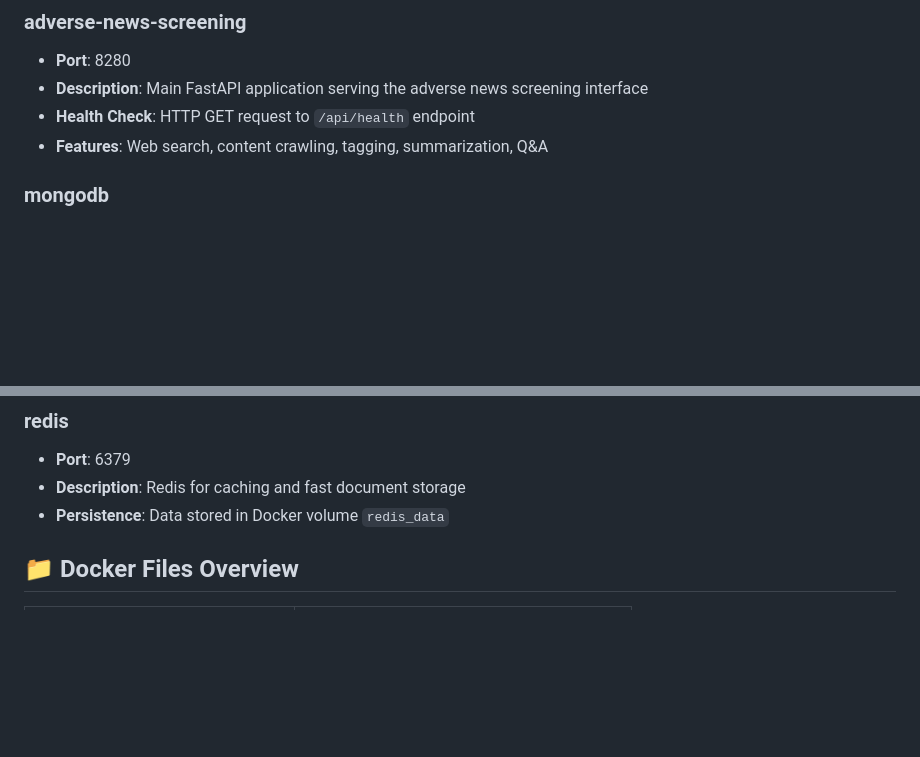
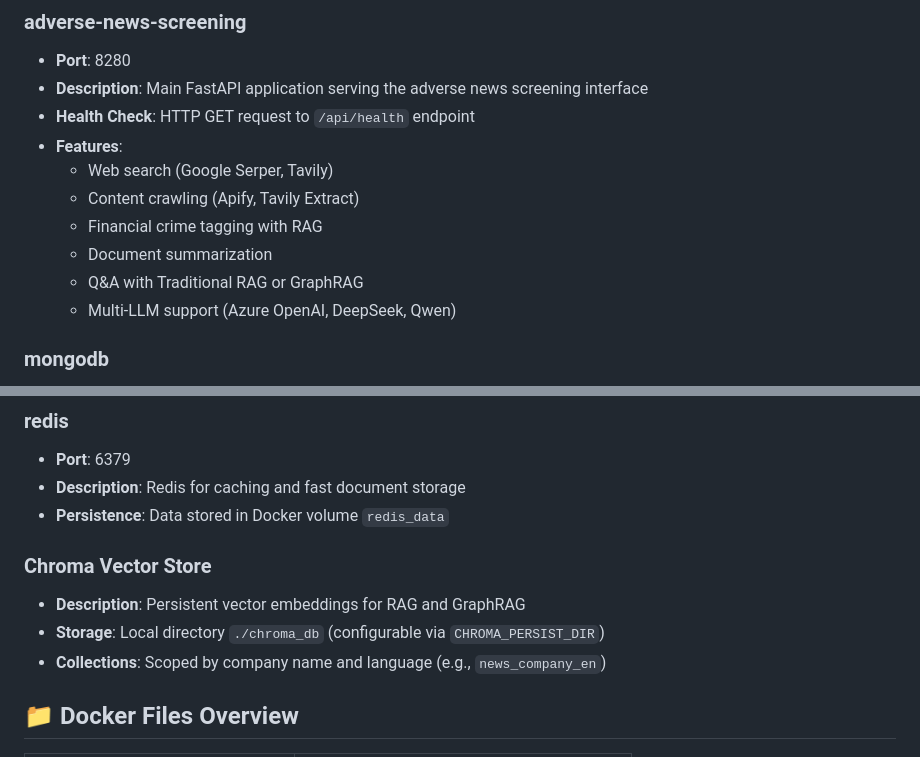
Before and after one commit to ryanma9629/news_scr, a Markdown page: docs/DOCKER.md, 2 parts joined by grey strips. Rendered like a GitHub page; blank space fills up the shorter version.

```diff
--- a/docs/DOCKER.md
+++ b/docs/DOCKER.md
@@ -58,7 +58,13 @@ nano .env
 - **Port**: 8280
 - **Description**: Main FastAPI application serving the adverse news screening interface
 - **Health Check**: HTTP GET request to `/api/health` endpoint
-- **Features**: Web search, content crawling, tagging, summarization, Q&A
+- **Features**:
+  - Web search (Google Serper, Tavily)
+  - Content crawling (Apify, Tavily Extract)
+  - Financial crime tagging with RAG
+  - Document summarization
+  - Q&A with Traditional RAG or GraphRAG
+  - Multi-LLM support (Azure OpenAI, DeepSeek, Qwen)
 
 ### mongodb
 - **Port**: 27017
@@ -71,6 +77,11 @@ nano .env
 - **Port**: 6379
 - **Description**: Redis for caching and fast document storage
 - **Persistence**: Data stored in Docker volume `redis_data`
+
+### Chroma Vector Store
+- **Description**: Persistent vector embeddings for RAG and GraphRAG
+- **Storage**: Local directory `./chroma_db` (configurable via `CHROMA_PERSIST_DIR`)
+- **Collections**: Scoped by company name and language (e.g., `news_company_en`)
 
 ## 📁 Docker Files Overview
 
```
Also changed, not shown: docs/README.md (+62 -6 lines).
